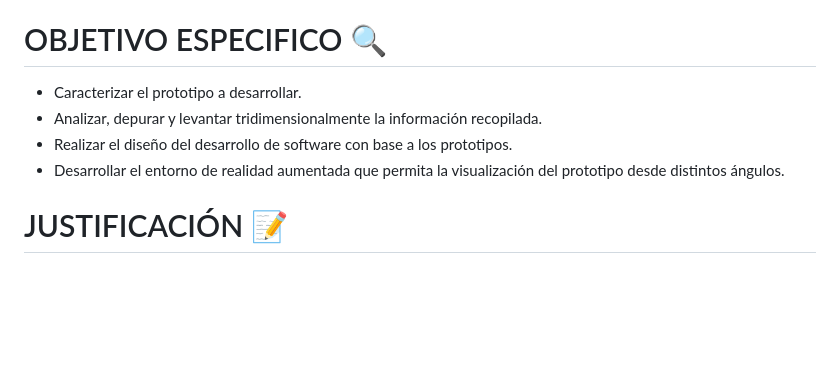
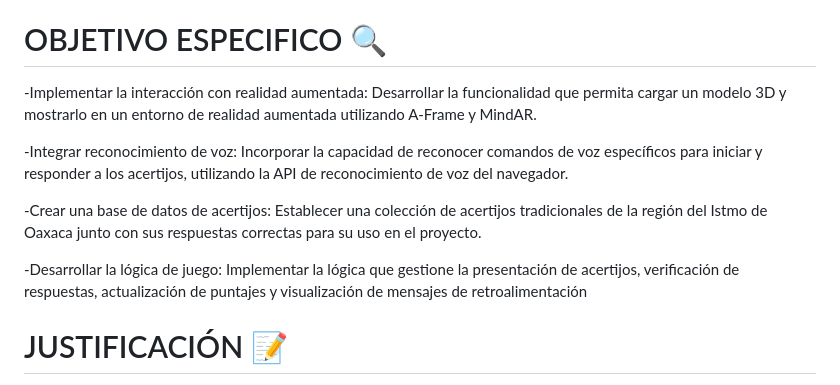
Before and after one commit to SistemasTecTlaxiaco/actividad-11-proyecto-final-de-realidad-aumentada-equipo-magaly, a Markdown page: README.md, the part around the change. GitHub-like rendering; blank space fills up the shorter version.

```diff
--- a/README.md
+++ b/README.md
@@ -3,10 +3,13 @@ Debido a la gran demanda tecnológica actual y al creciente interés de muchas e
 # OBJETIVO DEL PROYECTO :checkered_flag:
 Desarrollar un prototipo de aplicación interactiva basada en realidad aumentada para visualizar un apartamento y realizar modificaciones visuales de colores, texturas y distribuciones predeterminadas.
 # OBJETIVO ESPECIFICO :mag:
-- Caracterizar el prototipo a desarrollar.
-- Analizar, depurar y levantar tridimensionalmente la información recopilada.
-- Realizar el diseño del desarrollo de software con base a los prototipos.
-- Desarrollar el entorno de realidad aumentada que permita la visualización del prototipo desde distintos ángulos.
+-Implementar la interacción con realidad aumentada: Desarrollar la funcionalidad que permita cargar un modelo 3D y mostrarlo en un entorno de realidad aumentada utilizando A-Frame y MindAR.
+
+-Integrar reconocimiento de voz: Incorporar la capacidad de reconocer comandos de voz específicos para iniciar y responder a los acertijos, utilizando la API de reconocimiento de voz del navegador.
+
+-Crear una base de datos de acertijos: Establecer una colección de acertijos tradicionales de la región del Istmo de Oaxaca junto con sus respuestas correctas para su uso en el proyecto.
+
+-Desarrollar la lógica de juego: Implementar la lógica que gestione la presentación de acertijos, verificación de respuestas, actualización de puntajes y visualización de mensajes de retroalimentación
 # JUSTIFICACIÓN :pencil:
 La realidad aumentada permite complementar la experiencia del usuario a través de la inmersión en un espacio virtual 3D y la interacción a través de parámetros personalizables del modelo ya que su acceso no está limitado a un espacio físico o equipo específico. Estas características permiten la toma de decisiones con base en la navegación del espacio virtual que complementan los medios tradicionales como los folletos, planos y videos utilizados frecuentemente en la actualidad.
 # REQUISITOS :heavy_check_mark:
```
